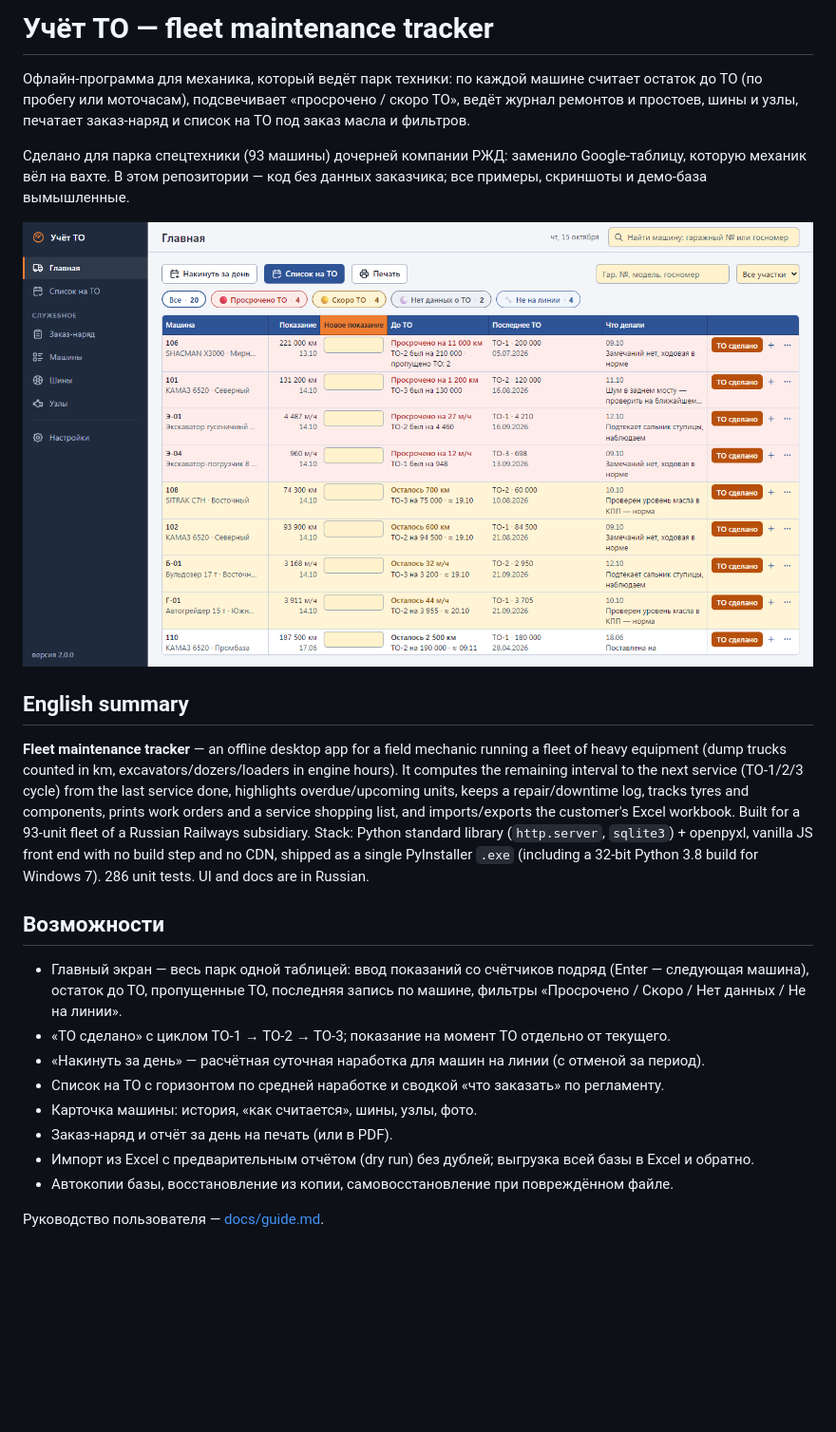
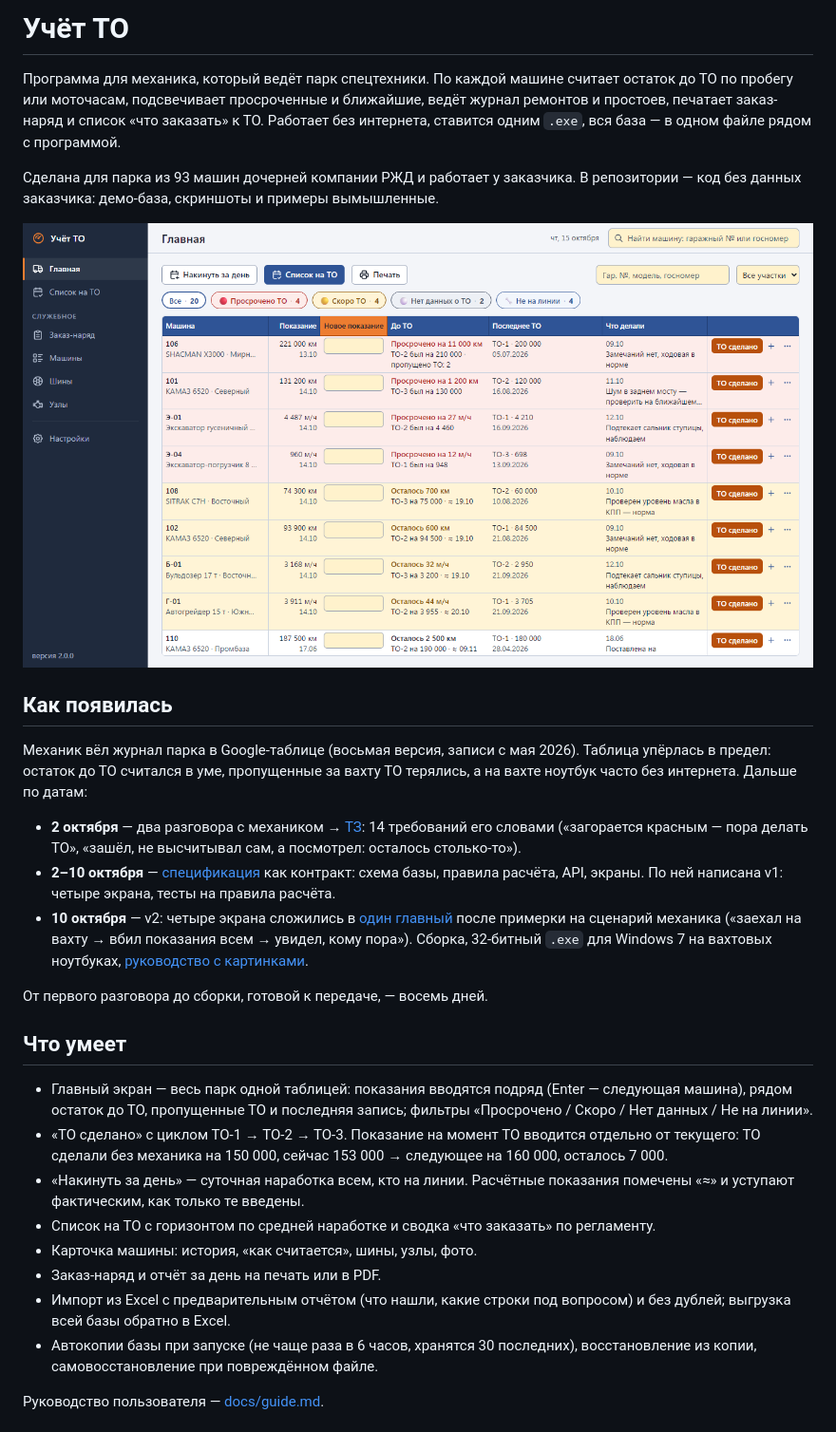
Before and after one commit to dobrewoks1/to-uchet, a Markdown page: README.md, the part around one of its changes. Shown at 95% size. Rendered like a GitHub page; blank space fills up the shorter version.

Commit message:
README: история проекта, решения и почему, запуск за минуту

```diff
--- a/README.md
+++ b/README.md
@@ -1,9 +1,10 @@
-# Учёт ТО — fleet maintenance tracker
+# Учёт ТО
 
-Офлайн-программа для механика, который ведёт парк техники: по каждой машине считает остаток до ТО
-(по пробегу или моточасам), подсвечивает «просрочено / скоро ТО», ведёт журнал ремонтов и простоев,
-шины и узлы, печатает заказ-наряд и список на ТО под заказ масла и фильтров.
+Программа для механика, который ведёт парк спецтехники. По каждой машине считает остаток до ТО по пробегу
+или моточасам, подсвечивает просроченные и ближайшие, ведёт журнал ремонтов и простоев, печатает заказ-наряд
+и список «что заказать» к ТО. Работает без интернета, ставится одним `.exe`, вся база — в одном файле рядом
+с программой.
 
-Сделано для парка спецтехники (93 машины) дочерней компании РЖД: заменило Google-таблицу, которую механик
-вёл на вахте. В этом репозитории — код без данных заказчика; все примеры, скриншоты и демо-база вымышленные.
+Сделана для парка из 93 машин дочерней компании РЖД и работает у заказчика. В репозитории — код без данных
+заказчика: демо-база, скриншоты и примеры вымышленные.
 
@@ -11,26 +12,35 @@
 
-## English summary
+## Как появилась
 
-**Fleet maintenance tracker** — an offline desktop app for a field mechanic running a fleet of heavy
-equipment (dump trucks counted in km, excavators/dozers/loaders in engine hours). It computes the remaining
-interval to the next service (TO-1/2/3 cycle) from the last service done, highlights overdue/upcoming units,
-keeps a repair/downtime log, tracks tyres and components, prints work orders and a service shopping list,
-and imports/exports the customer's Excel workbook. Built for a 93-unit fleet of a Russian Railways subsidiary.
-Stack: Python standard library (`http.server`, `sqlite3`) + openpyxl, vanilla JS front end with no build step
-and no CDN, shipped as a single PyInstaller `.exe` (including a 32-bit Python 3.8 build for Windows 7).
-286 unit tests. UI and docs are in Russian.
+Механик вёл журнал парка в Google-таблице (восьмая версия, записи с мая 2026). Таблица упёрлась в предел:
+остаток до ТО считался в уме, пропущенные за вахту ТО терялись, а на вахте ноутбук часто без интернета.
+Дальше по датам:
 
-## Возможности
+- **2 октября** — два разговора с механиком → [ТЗ](docs/ТЗ.md): 14 требований его словами
+  («загорается красным — пора делать ТО», «зашёл, не высчитывал сам, а посмотрел: осталось столько-то»).
+- **2–10 октября** — [спецификация](docs/SPEC.md) как контракт: схема базы, правила расчёта, API, экраны.
+  По ней написана v1: четыре экрана, тесты на правила расчёта.
+- **10 октября** — v2: четыре экрана сложились в [один главный](docs/КОНЦЕПЦИЯ_v2.md) после примерки на
+  сценарий механика («заехал на вахту → вбил показания всем → увидел, кому пора»). Сборка, 32-битный `.exe`
+  для Windows 7 на вахтовых ноутбуках, [руководство с картинками](docs/guide.md).
 
-- Главный экран — весь парк одной таблицей: ввод показаний со счётчиков подряд (Enter — следующая машина),
-  остаток до ТО, пропущенные ТО, последняя запись по машине, фильтры «Просрочено / Скоро / Нет данных / Не на линии».
-- «ТО сделано» с циклом ТО-1 → ТО-2 → ТО-3; показание на момент ТО отдельно от текущего.
-- «Накинуть за день» — расчётная суточная наработка для машин на линии (с отменой за период).
-- Список на ТО с горизонтом по средней наработке и сводкой «что заказать» по регламенту.
+От первого разговора до сборки, готовой к передаче, — восемь дней.
+
+## Что умеет
+
+- Главный экран — весь парк одной таблицей: показания вводятся подряд (Enter — следующая машина), рядом
+  остаток до ТО, пропущенные ТО и последняя запись; фильтры «Просрочено / Скоро / Нет данных / Не на линии».
+- «ТО сделано» с циклом ТО-1 → ТО-2 → ТО-3. Показание на момент ТО вводится отдельно от текущего: ТО сделали
+  без механика на 150 000, сейчас 153 000 → следующее на 160 000, осталось 7 000.
+- «Накинуть за день» — суточная наработка всем, кто на линии. Расчётные показания помечены «≈» и уступают
+  фактическим, как только те введены.
+- Список на ТО с горизонтом по средней наработке и сводка «что заказать» по регламенту.
 - Карточка машины: история, «как считается», шины, узлы, фото.
-- Заказ-наряд и отчёт за день на печать (или в PDF).
-- Импорт из Excel с предварительным отчётом (dry run) без дублей; выгрузка всей базы в Excel и обратно.
-- Автокопии базы, восстановление из копии, самовосстановление при повреждённом файле.
+- Заказ-наряд и отчёт за день на печать или в PDF.
+- Импорт из Excel с предварительным отчётом (что нашли, какие строки под вопросом) и без дублей; выгрузка
+  всей базы обратно в Excel.
+- Автокопии базы при запуске (не чаще раза в 6 часов, хранятся 30 последних), восстановление из копии,
+  самовосстановление при повреждённом файле.
 
 Руководство пользователя — [docs/guide.md](docs/guide.md).
 
```
Also changed, not shown: other parts of README.md (+59 -26 lines).
